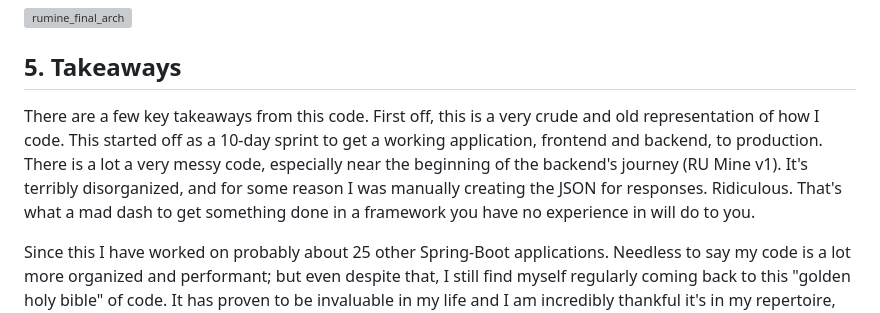
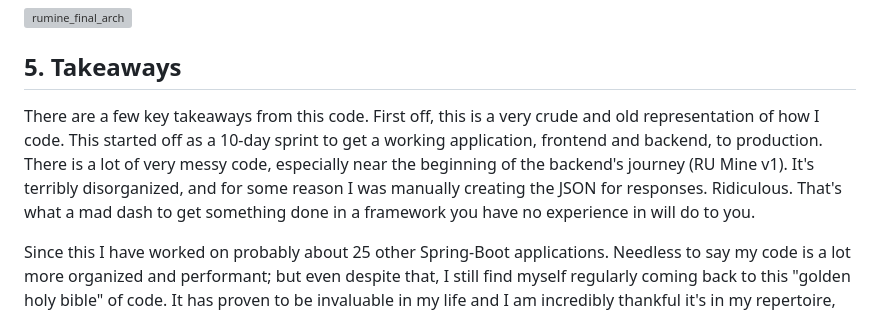
Before and after one commit to Jvheaney/ru-social, a Markdown page: README.md, the part around the change. Drawn GitHub-style; grey boxes are pictures that could not be loaded.

```diff
--- a/README.md
+++ b/README.md
@@ -166,7 +166,7 @@ The infrastructure I designed for RU Mine progressively grew more complex, but i
 
 
 ## 5. Takeaways
-There are a few key takeaways from this code. First off, this is a very crude and old representation of how I code. This started off as a 10-day sprint to get a working application, frontend and backend, to production. There is a lot a very messy code, especially near the beginning of the backend's journey (RU Mine v1). It's terribly disorganized, and for some reason I was manually creating the JSON for responses. Ridiculous. That's what a mad dash to get something done in a framework you have no experience in will do to you.
+There are a few key takeaways from this code. First off, this is a very crude and old representation of how I code. This started off as a 10-day sprint to get a working application, frontend and backend, to production. There is a lot of very messy code, especially near the beginning of the backend's journey (RU Mine v1). It's terribly disorganized, and for some reason I was manually creating the JSON for responses. Ridiculous. That's what a mad dash to get something done in a framework you have no experience in will do to you.
 
 Since this I have worked on probably about 25 other Spring-Boot applications. Needless to say my code is a lot more organized and performant; but even despite that, I still find myself regularly coming back to this "golden holy bible" of code. It has proven to be invaluable in my life and I am incredibly thankful it's in my repertoire, even with it's flaws.
 
```
